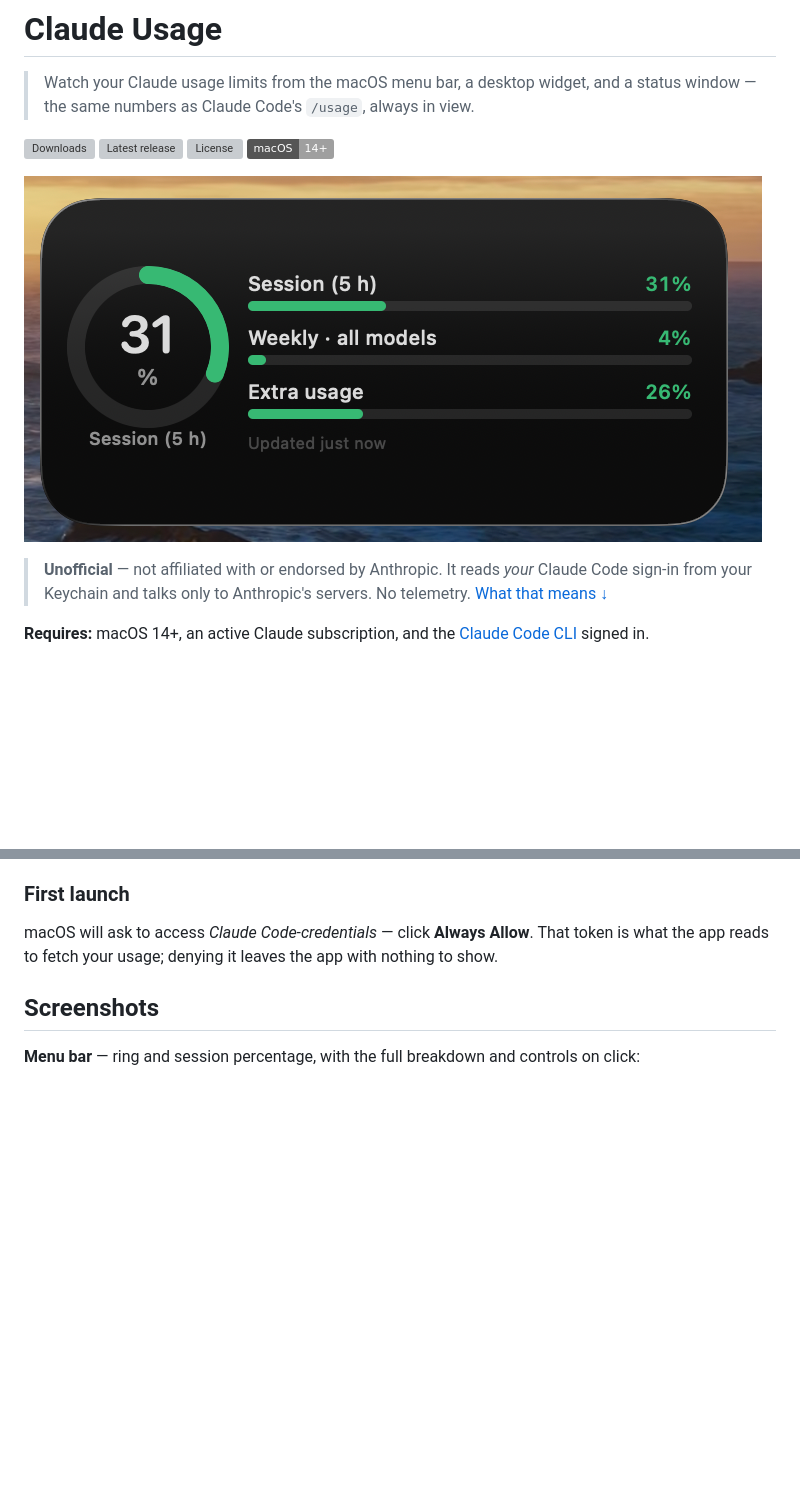
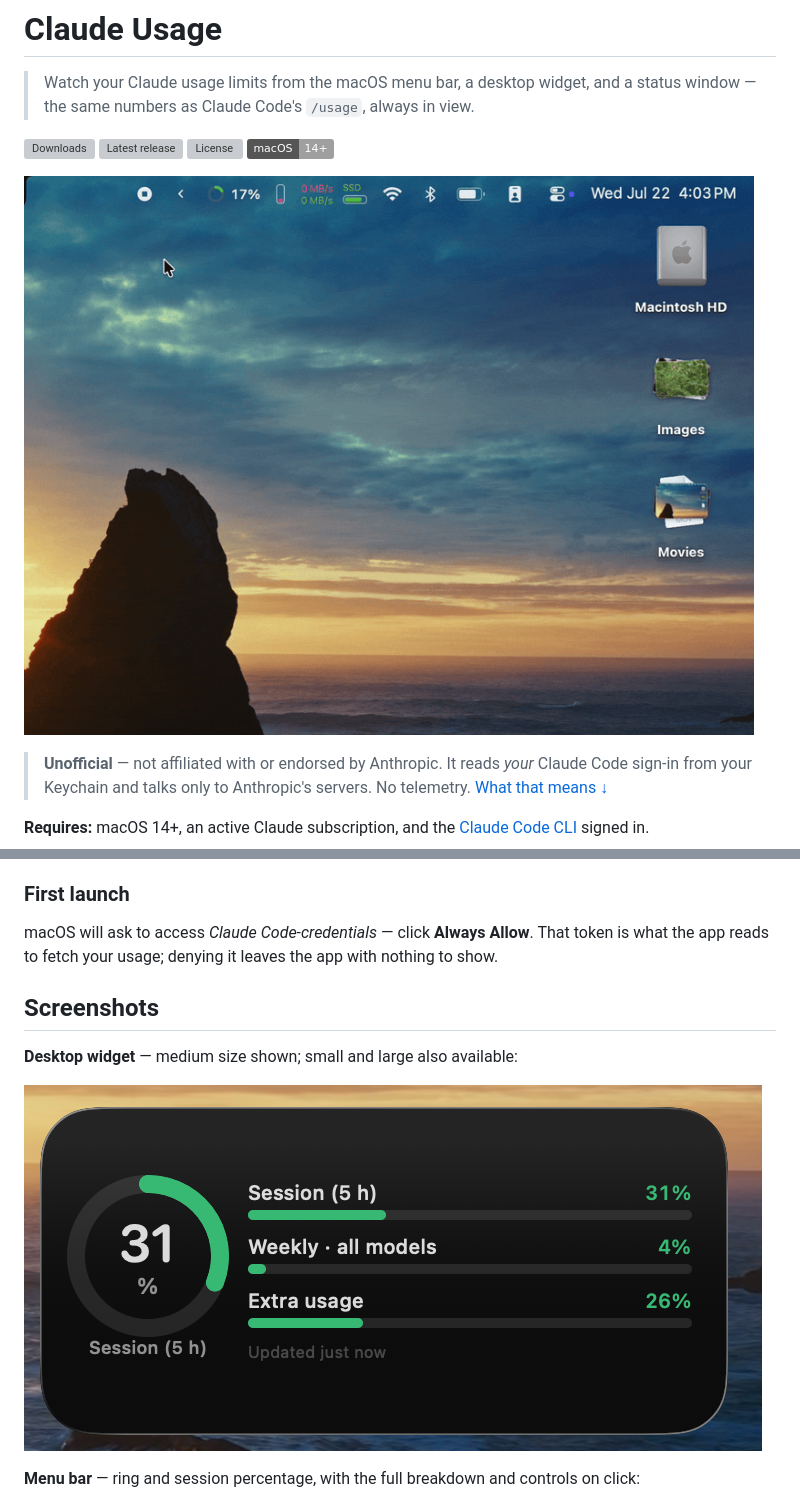
Before and after one commit to jpuritz/ClaudeUsageBar, a Markdown page: README.md, 2 parts joined by grey strips. Drawn GitHub-style; pictures changed too: docs/demo.gif (added); badges without logos; blank space fills up the shorter version; grey boxes are pictures that could not be loaded.

Commit message:
Add animated demo GIF as README hero
Move the static widget screenshot into the Screenshots section.

Co-Authored-By: Claude Opus 4.8 <noreply@anthropic.com>

```diff
--- a/README.md
+++ b/README.md
@@ -8,7 +8,7 @@
 [![License](https://img.shields.io/github/license/jpuritz/ClaudeUsageBar)](LICENSE)
 ![macOS 14+](https://img.shields.io/badge/macOS-14%2B-lightgrey)
 
-![The Claude Usage desktop widget: a session-usage ring beside progress bars for each limit](docs/widget.png)
+![Opening Claude Usage: the ring icon in the menu bar, then the dropdown showing each limit with reset countdowns](docs/demo.gif)
 
 > **Unofficial** — not affiliated with or endorsed by Anthropic. It reads *your*
 > Claude Code sign-in from your Keychain and talks only to Anthropic's servers.
@@ -84,6 +84,10 @@ That token is what the app reads to fetch your usage; denying it leaves the app
 with nothing to show.
 
 ## Screenshots
+
+**Desktop widget** — medium size shown; small and large also available:
+
+![The Claude Usage widget on the macOS desktop: a session-usage ring beside progress bars for each limit](docs/widget.png)
 
 **Menu bar** — ring and session percentage, with the full breakdown and controls
 on click:
```
